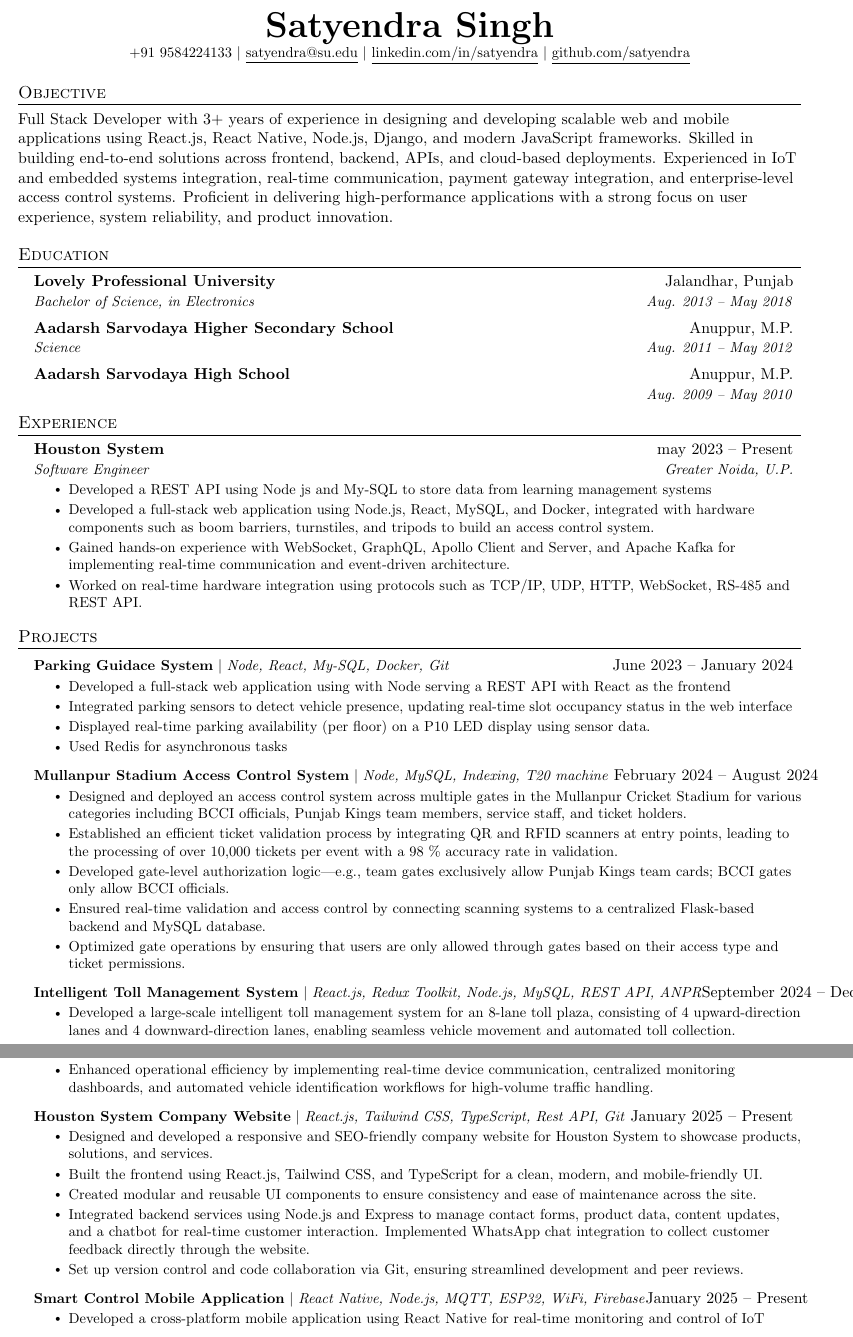
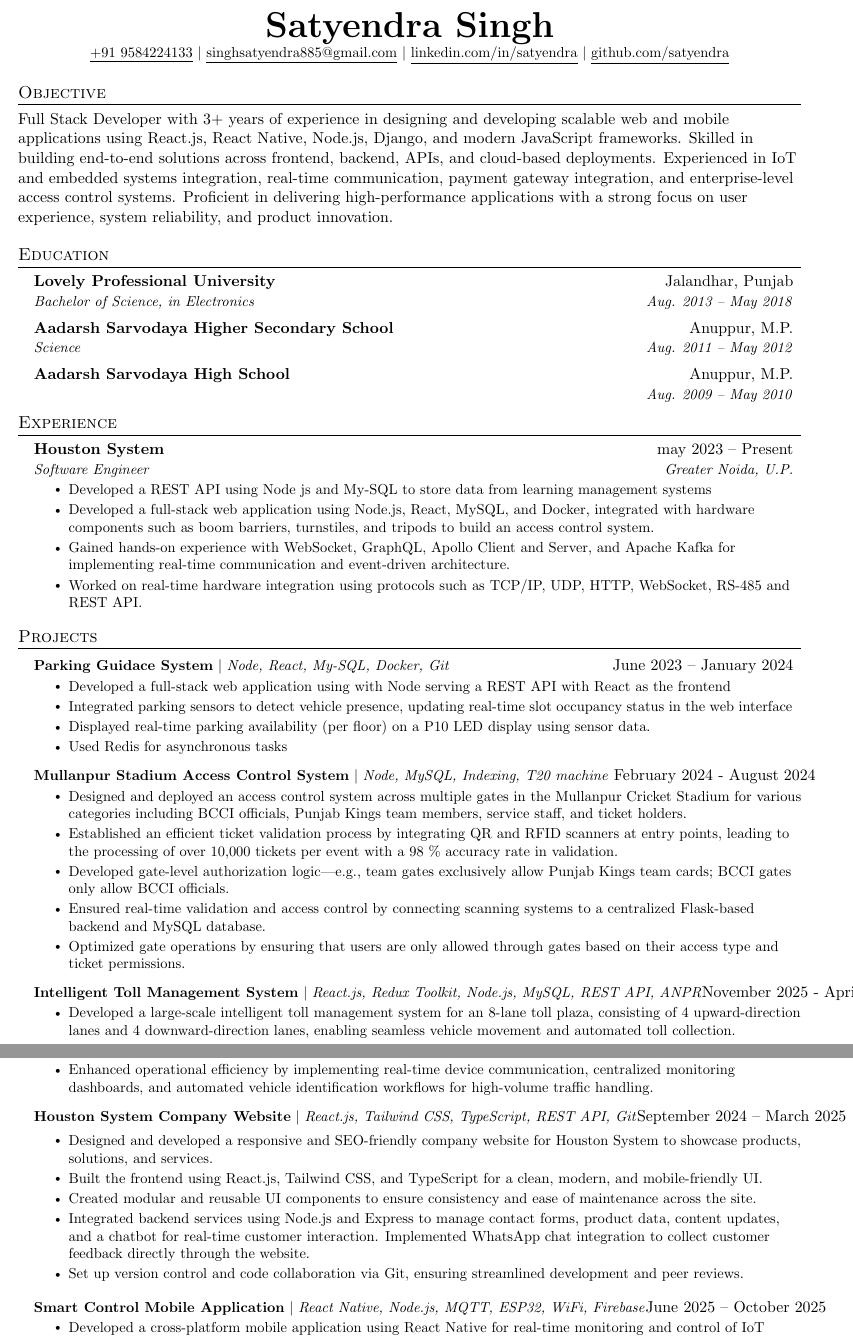
Before and after one commit to satyendra123/resume, a LaTeX CV (resume.ltx): two parts of pages 1 and 2 of 2, joined at a grey line, cut so that both start at the same text. Compiled offline with pdfLaTeX.

Commit message:
Update resume.ltx

```diff
--- a/resume.ltx
+++ b/resume.ltx
@@ -113,11 +113,12 @@
 
 \begin{center}
     \textbf{\Huge \scshape Satyendra Singh} \\ \vspace{1pt}
-    \small +91 9584224133 $|$ \href{mailto:x@x.com}{\underline{satyendra@su.edu}} $|$
-    \href{https://linkedin.com/in/...}{\underline{linkedin.com/in/satyendra}} $|$
-    \href{https://github.com/...}{\underline{github.com/satyendra}}
+    \small
+    \href{https://wa.me/919584224133}{\underline{+91 9584224133}} $|$
+    \href{mailto:singhsatyendra885@gmail.com}{\underline{singhsatyendra885@gmail.com}} $|$
+    \href{https://linkedin.com/in/satyendra}{\underline{linkedin.com/in/satyendra}} $|$
+    \href{https://github.com/satyendra}{\underline{github.com/satyendra}}
 \end{center}
-
 
 %-----------Objective -----------
 \section{Objective}
@@ -178,7 +179,7 @@ Full Stack Developer with 3+ years of experience in designing and developing sca
           \resumeItemListEnd
 
  \resumeProjectHeading
-        {\textbf{Mullanpur Stadium Access Control System} $|$ \emph{Node, MySQL, Indexing, T20 machine }}{February 2024 -- August 2024}
+        {\textbf{Mullanpur Stadium Access Control System} $|$ \emph{Node, MySQL, Indexing, T20 machine }}{February 2024 - August 2024}
         \resumeItemListStart
           \resumeItem{Designed and deployed an access control system across multiple gates in the Mullanpur Cricket Stadium for various categories including BCCI officials, Punjab Kings team members, service staff, and ticket holders.}
           \resumeItem{Established an efficient ticket validation process by integrating QR and RFID scanners at entry points, leading to the processing of over 10,000 tickets per event with a 98 \% accuracy rate in validation.}
@@ -189,7 +190,7 @@ Full Stack Developer with 3+ years of experience in designing and developing sca
 
 
 \resumeProjectHeading
-{\textbf{Intelligent Toll Management System} $|$ \emph{React.js, Redux Toolkit, Node.js, MySQL, REST API, ANPR}}{September 2024 -- December 2024}
+{\textbf{Intelligent Toll Management System} $|$ \emph{React.js, Redux Toolkit, Node.js, MySQL, REST API, ANPR}}{November 2025 - April 2026}
 \resumeItemListStart
   \resumeItem{Developed a large-scale intelligent toll management system for an 8-lane toll plaza, consisting of 4 upward-direction lanes and 4 downward-direction lanes, enabling seamless vehicle movement and automated toll collection.}
 
@@ -206,8 +207,10 @@ Full Stack Developer with 3+ years of experience in designing and developing sca
   \resumeItem{Enhanced operational efficiency by implementing real-time device communication, centralized monitoring dashboards, and automated vehicle identification workflows for high-volume traffic handling.}
 \resumeItemListEnd
 
-    \resumeProjectHeading
-{\textbf{Houston System Company Website} $|$ \emph{React.js, Tailwind CSS, TypeScript, Rest API, Git}} {January 2025 -- Present}
+\resumeProjectHeading
+{\textbf{\href{https://houstonsystem.com}{Houston System Company Website}} $|$ \emph{React.js, Tailwind CSS, TypeScript, REST API, Git}}
+{September 2024 -- March 2025}
+
 \resumeItemListStart
   \resumeItem{Designed and developed a responsive and SEO-friendly company website for Houston System to showcase products, solutions, and services.}
   \resumeItem{Built the frontend using React.js, Tailwind CSS, and TypeScript for a clean, modern, and mobile-friendly UI.}
@@ -218,7 +221,7 @@ Full Stack Developer with 3+ years of experience in designing and developing sca
 
 
 \resumeProjectHeading
-{\textbf{Smart Control Mobile Application} $|$ \emph{React Native, Node.js, MQTT, ESP32, WiFi, Firebase}}{January 2025 -- Present}
+{\textbf{Smart Control Mobile Application} $|$ \emph{React Native, Node.js, MQTT, ESP32, WiFi, Firebase}}{ June 2025 -- October 2025}
 \resumeItemListStart
   \resumeItem{Developed a cross-platform mobile application using React Native for real-time monitoring and control of IoT devices over WiFi.}
   \resumeItem{Implemented MQTT-based communication between the mobile application and ESP32-based controllers for low-latency device control.}
```
Also changed, not shown: resume.ltx (4 more changed lines).
